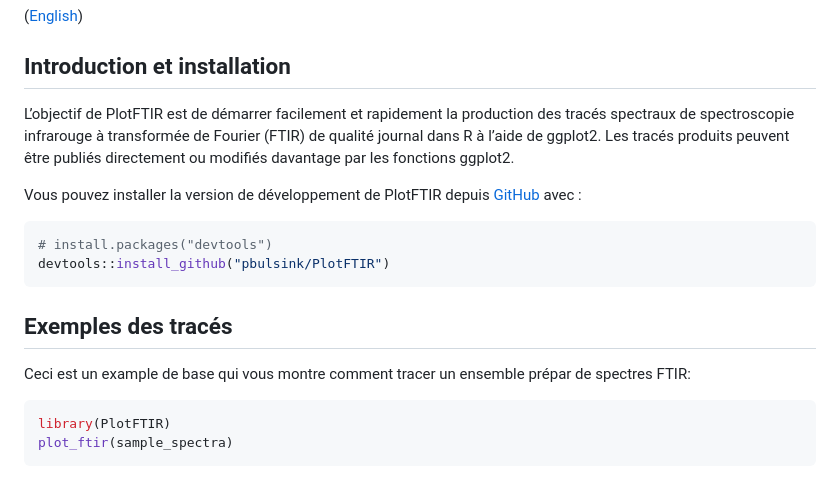
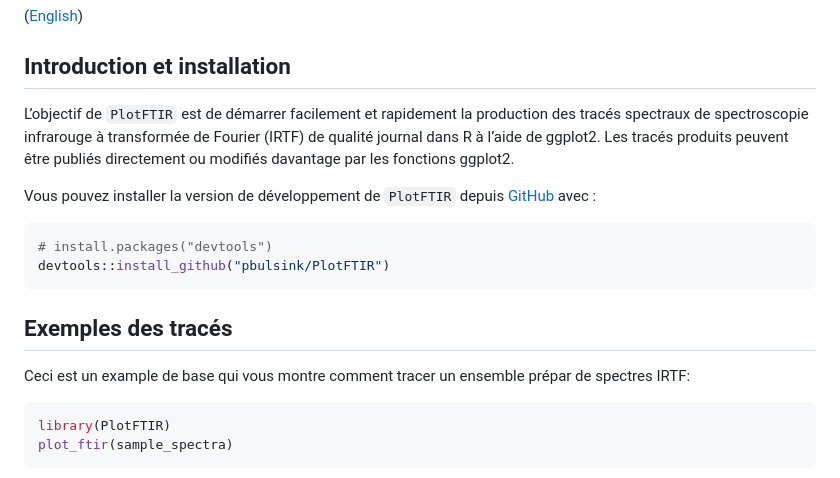
Before and after one commit to NRCan/PlotFTIR, a Markdown page: README.md, the part around the change printed below. Rendered like a GitHub page.

````diff
--- a/README.md
+++ b/README.md
@@ -136,13 +136,13 @@ you agree to abide by its terms.
 
 ## Introduction et installation
 
-L’objectif de PlotFTIR est de démarrer facilement et rapidement la
+L’objectif de `PlotFTIR` est de démarrer facilement et rapidement la
 production des tracés spectraux de spectroscopie infrarouge à
-transformée de Fourier (FTIR) de qualité journal dans R à l’aide de
+transformée de Fourier (IRTF) de qualité journal dans R à l’aide de
 ggplot2. Les tracés produits peuvent être publiés directement ou
 modifiés davantage par les fonctions ggplot2.
 
-Vous pouvez installer la version de développement de PlotFTIR depuis
+Vous pouvez installer la version de développement de `PlotFTIR` depuis
 [GitHub](https://github.com/) avec :
 
 ``` r
@@ -153,7 +153,7 @@ devtools::install_github("pbulsink/PlotFTIR")
 ## Exemples des tracés
 
 Ceci est un example de base qui vous montre comment tracer un ensemble
-prépar de spectres FTIR:
+prépar de spectres IRTF:
 
 ``` r
 library(PlotFTIR)
````
Also changed, not shown: other parts of README.md (+3 -3 lines), man/figures/README-biodiesel_labelled_en-1.png, man/figures/README-biodiesel_labelled_fr-1.png, 6 other files.
